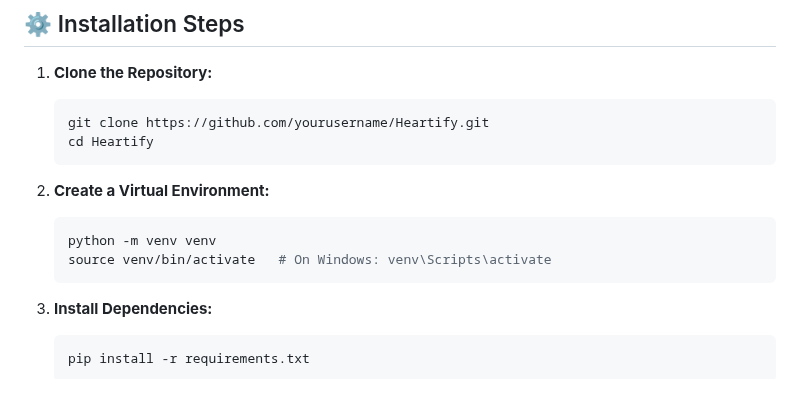
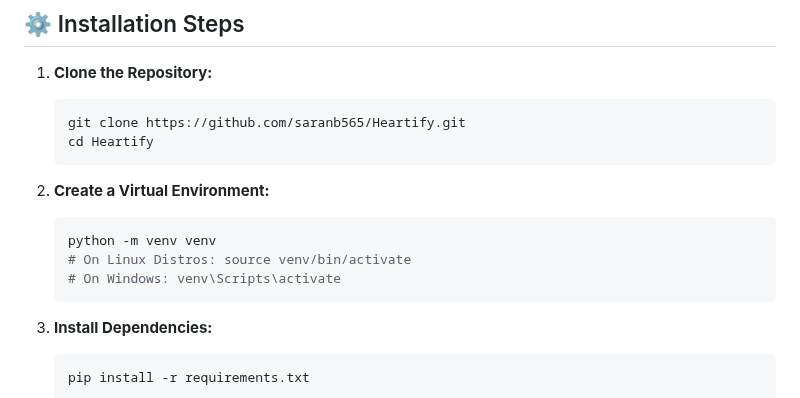
Before and after one commit to AnirudhC22/Heartify, a Markdown page: README.md, the part around the change. Rendered like a GitHub page.

````diff
--- a/README.md
+++ b/README.md
@@ -18,14 +18,15 @@ Heartify is an advanced heart disease prediction web application built with Flas
 ## ⚙️ Installation Steps
 1. **Clone the Repository:**
    ```bash
-   git clone https://github.com/yourusername/Heartify.git
+   git clone https://github.com/saranb565/Heartify.git
    cd Heartify
    ```
 
 2. **Create a Virtual Environment:**
    ```bash
    python -m venv venv
-   source venv/bin/activate   # On Windows: venv\Scripts\activate
+   # On Linux Distros: source venv/bin/activate
+   # On Windows: venv\Scripts\activate
    ```
 
 3. **Install Dependencies:**
````
